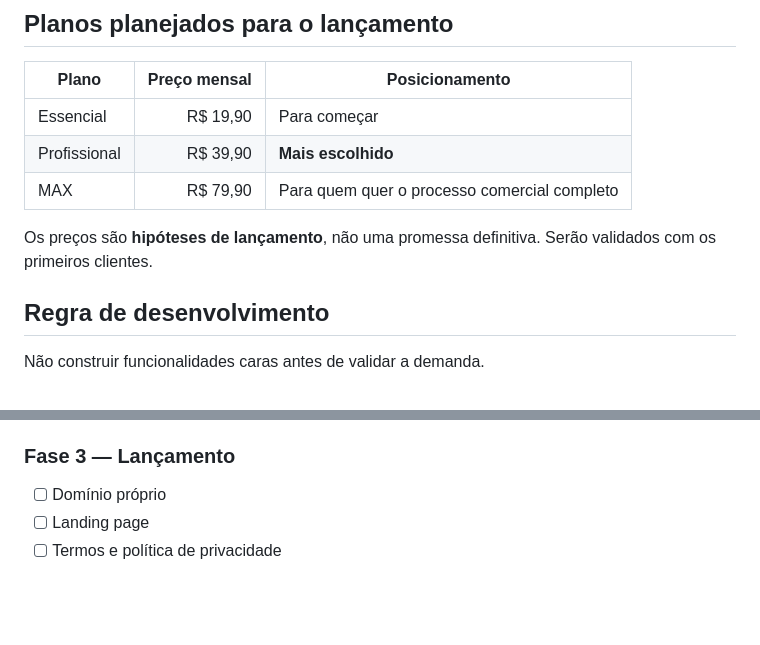
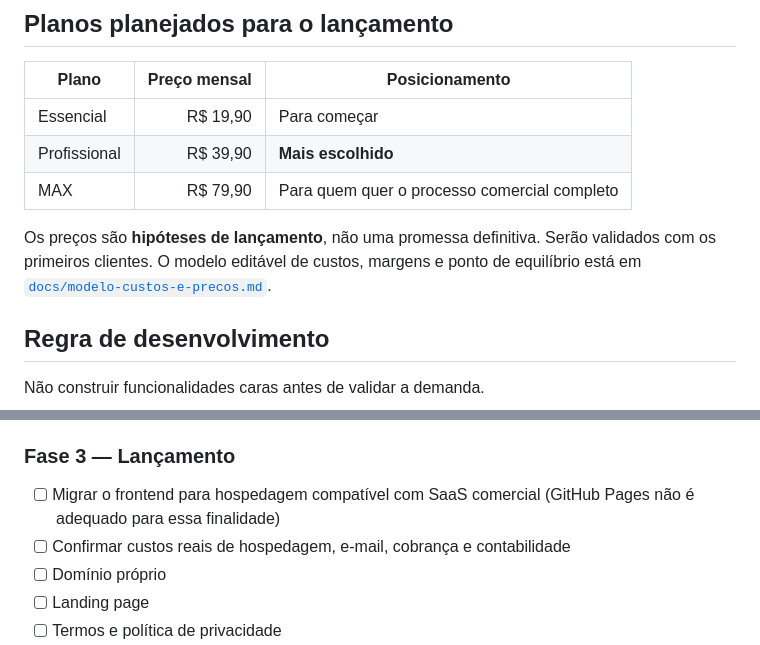
Before and after one commit to RamonTecTst/orcafacil, a Markdown page: README.md, 2 parts joined by grey strips. GitHub-like rendering; blank space fills up the shorter version.

Commit message:
Add production hosting and pricing validation gates to roadmap

```diff
--- a/README.md
+++ b/README.md
@@ -70,7 +70,7 @@ Cada usuário deverá acessar somente os próprios dados.
 | Profissional | R$ 39,90 | **Mais escolhido** |
 | MAX | R$ 79,90 | Para quem quer o processo comercial completo |
 
-Os preços são **hipóteses de lançamento**, não uma promessa definitiva. Serão validados com os primeiros clientes.
+Os preços são **hipóteses de lançamento**, não uma promessa definitiva. Serão validados com os primeiros clientes. O modelo editável de custos, margens e ponto de equilíbrio está em [`docs/modelo-custos-e-precos.md`](docs/modelo-custos-e-precos.md).
 
 ## Regra de desenvolvimento
 
@@ -110,6 +110,8 @@ Recursos como IA, WhatsApp automatizado, assinatura digital, dashboard avançado
 - [ ] Tela de conta/assinatura
 
 ### Fase 3 — Lançamento
+- [ ] Migrar o frontend para hospedagem compatível com SaaS comercial (GitHub Pages não é adequado para essa finalidade)
+- [ ] Confirmar custos reais de hospedagem, e-mail, cobrança e contabilidade
 - [ ] Domínio próprio
 - [ ] Landing page
 - [ ] Termos e política de privacidade
```
